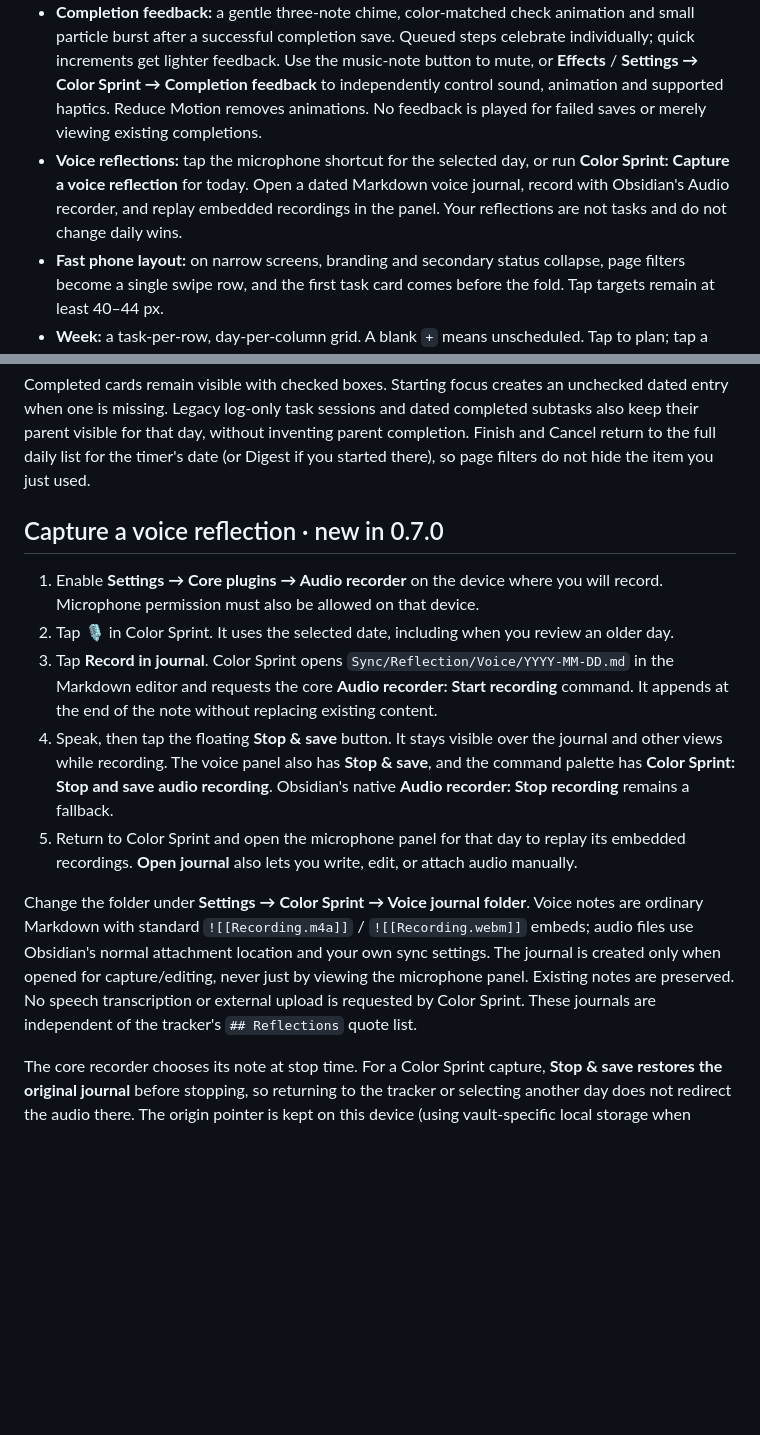
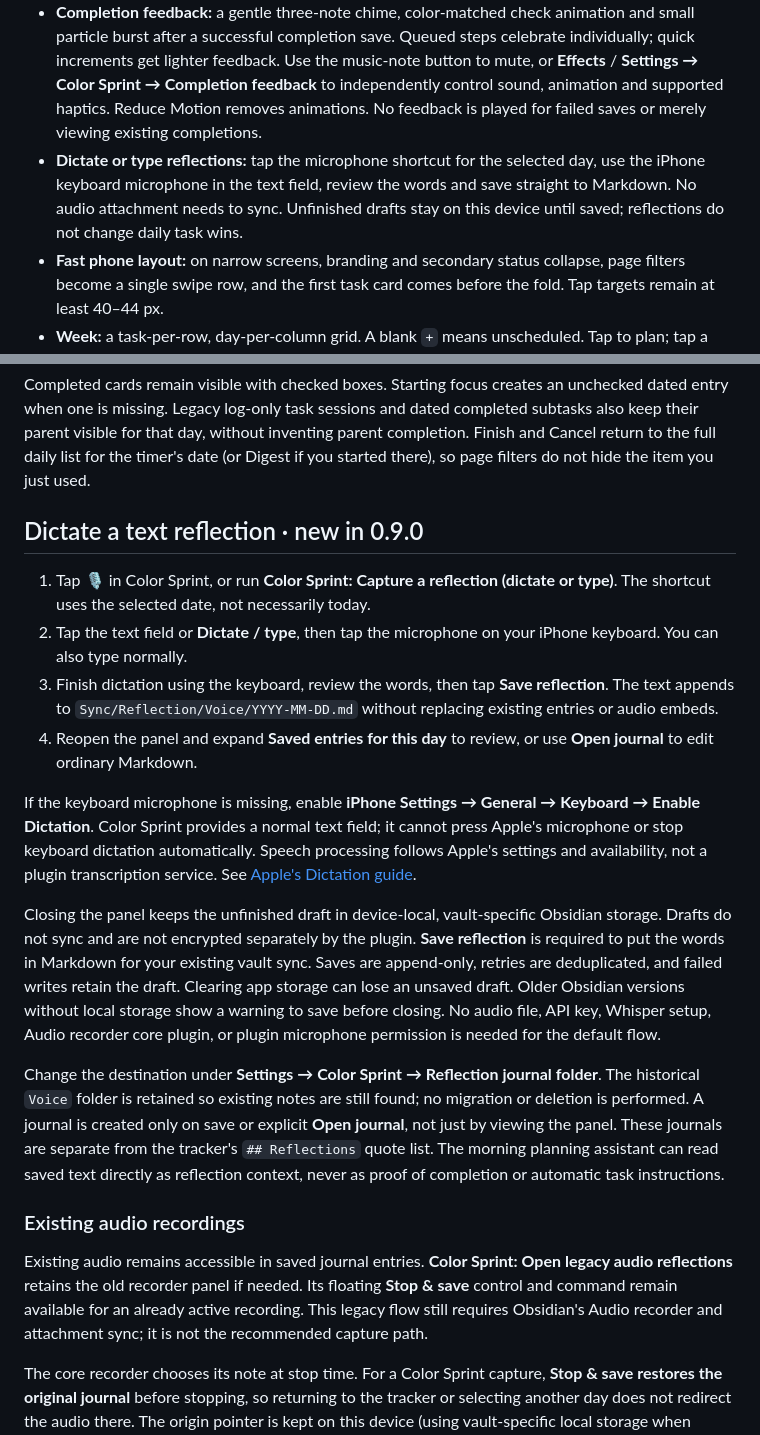
Before and after one commit to jogurtfm/color-sprint, a Markdown page: README.md, 2 parts joined by grey strips. GitHub-like rendering; blank space fills up the shorter version.

Commit message:
Switch reflection capture to keyboard dictation and Markdown text

```diff
--- a/README.md
+++ b/README.md
@@ -21,7 +21,7 @@ For a manual installation, download `manifest.json`, `main.js`, and `styles.css`
 - **Today:** the selected day's explicitly planned tasks, color-coded completion progress, plus an **Available to plan** section for the remaining tasks. The planned count stays honest; a task is not made due merely because it is visible.
 - **Digest / itinerary:** a compact chronological timeline of protected time and suggested task blocks, followed by flexible tasks without a clock time. Start the first open task, check items off, or adjust their times directly. Completed items stay visible. Daily task/step wins and planned task minutes exclude protected time. Open the Digest tab or run **Color Sprint: Open daily digest / itinerary**. It reads your existing Markdown; it does not create calendar events.
 - **Completion feedback:** a gentle three-note chime, color-matched check animation and small particle burst after a successful completion save. Queued steps celebrate individually; quick increments get lighter feedback. Use the music-note button to mute, or **Effects** / **Settings → Color Sprint → Completion feedback** to independently control sound, animation and supported haptics. Reduce Motion removes animations. No feedback is played for failed saves or merely viewing existing completions.
-- **Voice reflections:** tap the microphone shortcut for the selected day, or run **Color Sprint: Capture a voice reflection** for today. Open a dated Markdown voice journal, record with Obsidian's Audio recorder, and replay embedded recordings in the panel. Your reflections are not tasks and do not change daily wins.
+- **Dictate or type reflections:** tap the microphone shortcut for the selected day, use the iPhone keyboard microphone in the text field, review the words and save straight to Markdown. No audio attachment needs to sync. Unfinished drafts stay on this device until saved; reflections do not change daily task wins.
 - **Fast phone layout:** on narrow screens, branding and secondary status collapse, page filters become a single swipe row, and the first task card comes before the fold. Tap targets remain at least 40–44 px.
 - **Week:** a task-per-row, day-per-column grid. A blank `+` means unscheduled. Tap to plan; tap a planned cell to check it.
 - **Pages:** your Markdown page labels become navigation filters. Morning, Workouts, Kitchen, Room, Learning, Creative, Admin, and Portfolio are starter interpretations you can change.
@@ -51,15 +51,22 @@ The existing planning document stays useful context. A prose plan is not automat
 
 Completed cards remain visible with checked boxes. Starting focus creates an unchecked dated entry when one is missing. Legacy log-only task sessions and dated completed subtasks also keep their parent visible for that day, without inventing parent completion. Finish and Cancel return to the full daily list for the timer's date (or Digest if you started there), so page filters do not hide the item you just used.
 
-## Capture a voice reflection · new in 0.7.0
+## Dictate a text reflection · new in 0.9.0
 
-1. Enable **Settings → Core plugins → Audio recorder** on the device where you will record. Microphone permission must also be allowed on that device.
-2. Tap **🎙** in Color Sprint. It uses the selected date, including when you review an older day.
-3. Tap **Record in journal**. Color Sprint opens `Sync/Reflection/Voice/YYYY-MM-DD.md` in the Markdown editor and requests the core **Audio recorder: Start recording** command. It appends at the end of the note without replacing existing content.
-4. Speak, then tap the floating **Stop & save** button. It stays visible over the journal and other views while recording. The voice panel also has **Stop & save**, and the command palette has **Color Sprint: Stop and save audio recording**. Obsidian's native **Audio recorder: Stop recording** remains a fallback.
-5. Return to Color Sprint and open the microphone panel for that day to replay its embedded recordings. **Open journal** also lets you write, edit, or attach audio manually.
+1. Tap **🎙** in Color Sprint, or run **Color Sprint: Capture a reflection (dictate or type)**. The shortcut uses the selected date, not necessarily today.
+2. Tap the text field or **Dictate / type**, then tap the microphone on your iPhone keyboard. You can also type normally.
+3. Finish dictation using the keyboard, review the words, then tap **Save reflection**. The text appends to `Sync/Reflection/Voice/YYYY-MM-DD.md` without replacing existing entries or audio embeds.
+4. Reopen the panel and expand **Saved entries for this day** to review, or use **Open journal** to edit ordinary Markdown.
 
-Change the folder under **Settings → Color Sprint → Voice journal folder**. Voice notes are ordinary Markdown with standard `![[Recording.m4a]]` / `![[Recording.webm]]` embeds; audio files use Obsidian's normal attachment location and your own sync settings. The journal is created only when opened for capture/editing, never just by viewing the microphone panel. Existing notes are preserved. No speech transcription or external upload is requested by Color Sprint. These journals are independent of the tracker's `## Reflections` quote list.
+If the keyboard microphone is missing, enable **iPhone Settings → General → Keyboard → Enable Dictation**. Color Sprint provides a normal text field; it cannot press Apple's microphone or stop keyboard dictation automatically. Speech processing follows Apple's settings and availability, not a plugin transcription service. See [Apple's Dictation guide](https://support.apple.com/guide/iphone/iph2c0651d2/ios).
+
+Closing the panel keeps the unfinished draft in device-local, vault-specific Obsidian storage. Drafts do not sync and are not encrypted separately by the plugin. **Save reflection** is required to put the words in Markdown for your existing vault sync. Saves are append-only, retries are deduplicated, and failed writes retain the draft. Clearing app storage can lose an unsaved draft. Older Obsidian versions without local storage show a warning to save before closing. No audio file, API key, Whisper setup, Audio recorder core plugin, or plugin microphone permission is needed for the default flow.
+
+Change the destination under **Settings → Color Sprint → Reflection journal folder**. The historical `Voice` folder is retained so existing notes are still found; no migration or deletion is performed. A journal is created only on save or explicit **Open journal**, not just by viewing the panel. These journals are separate from the tracker's `## Reflections` quote list. The morning planning assistant can read saved text directly as reflection context, never as proof of completion or automatic task instructions.
+
+### Existing audio recordings
+
+Existing audio remains accessible in saved journal entries. **Color Sprint: Open legacy audio reflections** retains the old recorder panel if needed. Its floating **Stop & save** control and command remain available for an already active recording. This legacy flow still requires Obsidian's Audio recorder and attachment sync; it is not the recommended capture path.
 
 The core recorder chooses its note at stop time. For a Color Sprint capture, **Stop & save restores the original journal** before stopping, so returning to the tracker or selecting another day does not redirect the audio there. The origin pointer is kept on this device (using vault-specific local storage when available); it is not published or put in the tracker. The control shows **Saving** until a new audio embed is observed and asks the Markdown view to save. **Keep the journal open until its player appears**. A stop/save failure is reported, not labeled as a successful recording. Repeated stop clicks share one operation; starting another capture is blocked during saving. Recordings started outside Color Sprint, or before origin tracking existed, use the native current-note destination rather than a guessed journal. If no note is active, Obsidian may save an attachment without embedding it; check the saved recording before continuing.
 
```
Also changed, not shown: docs/voice-reflection-preview.png, 12 other files.
